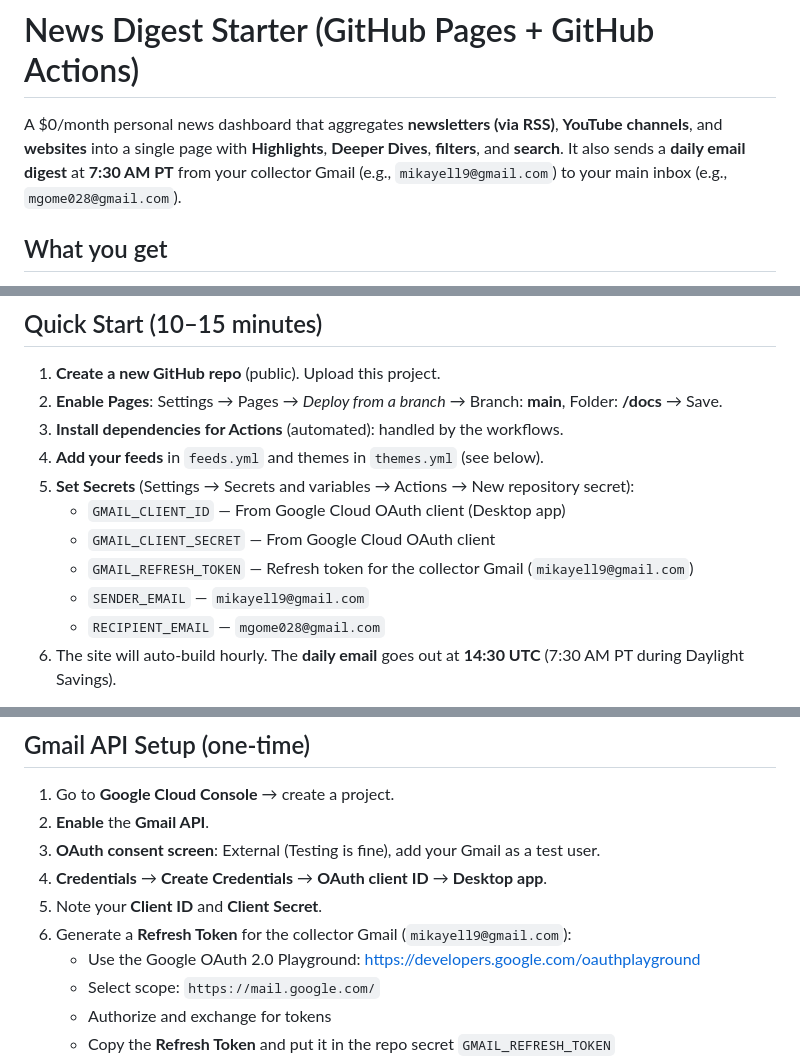
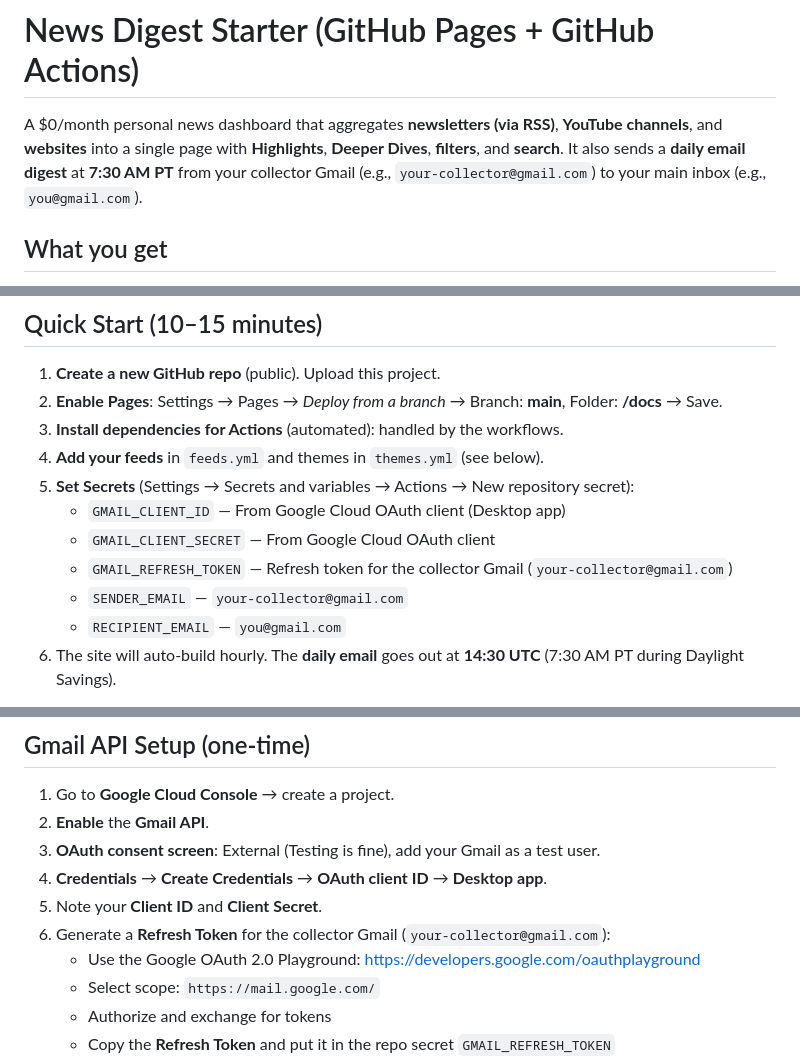
Before and after one commit to syb-code/news-digest, a Markdown page: README.md, 3 parts joined by grey strips. GitHub-like rendering.

Commit message:
Redact real email addresses from README
README examples used actual personal Gmail addresses instead of
placeholders, exposing them in this public repo.

Co-Authored-By: Claude Sonnet 5 <noreply@anthropic.com>
Claude-Session: https://claude.ai/code/session_01BxwBnc8xYSSLBDJsPJzRwK

```diff
--- a/README.md
+++ b/README.md
@@ -1,6 +1,6 @@
 # News Digest Starter (GitHub Pages + GitHub Actions)
 
-A $0/month personal news dashboard that aggregates **newsletters (via RSS)**, **YouTube channels**, and **websites** into a single page with **Highlights**, **Deeper Dives**, **filters**, and **search**. It also sends a **daily email digest** at **7:30 AM PT** from your collector Gmail (e.g., `mikayell9@gmail.com`) to your main inbox (e.g., `mgome028@gmail.com`).
+A $0/month personal news dashboard that aggregates **newsletters (via RSS)**, **YouTube channels**, and **websites** into a single page with **Highlights**, **Deeper Dives**, **filters**, and **search**. It also sends a **daily email digest** at **7:30 AM PT** from your collector Gmail (e.g., `your-collector@gmail.com`) to your main inbox (e.g., `you@gmail.com`).
 
 ## What you get
 - Static website on **GitHub Pages** (`/docs` folder) with:
@@ -19,9 +19,9 @@ A $0/month personal news dashboard that aggregates **newsletters (via RSS)**, **
 5) **Set Secrets** (Settings → Secrets and variables → Actions → New repository secret):
    - `GMAIL_CLIENT_ID` — From Google Cloud OAuth client (Desktop app)
    - `GMAIL_CLIENT_SECRET` — From Google Cloud OAuth client
-   - `GMAIL_REFRESH_TOKEN` — Refresh token for the collector Gmail (`mikayell9@gmail.com`)
-   - `SENDER_EMAIL` — `mikayell9@gmail.com`
-   - `RECIPIENT_EMAIL` — `mgome028@gmail.com`
+   - `GMAIL_REFRESH_TOKEN` — Refresh token for the collector Gmail (`your-collector@gmail.com`)
+   - `SENDER_EMAIL` — `your-collector@gmail.com`
+   - `RECIPIENT_EMAIL` — `you@gmail.com`
 6) The site will auto-build hourly. The **daily email** goes out at **14:30 UTC** (7:30 AM PT during Daylight Savings).
 
 > **DST note:** GitHub Actions uses **UTC** for schedules. The provided email workflow runs at **14:30 UTC** (7:30 AM during **PDT**). During **PST**, it will hit at **06:30** local. If you want a strict 7:30 local send, adjust the cron twice a year or use an external scheduler.
@@ -98,7 +98,7 @@ themes:
 3. **OAuth consent screen**: External (Testing is fine), add your Gmail as a test user.
 4. **Credentials** → **Create Credentials** → **OAuth client ID** → **Desktop app**.
 5. Note your **Client ID** and **Client Secret**.
-6. Generate a **Refresh Token** for the collector Gmail (`mikayell9@gmail.com`):
+6. Generate a **Refresh Token** for the collector Gmail (`your-collector@gmail.com`):
    - Use the Google OAuth 2.0 Playground: https://developers.google.com/oauthplayground
    - Select scope: `https://mail.google.com/`
    - Authorize and exchange for tokens
```
